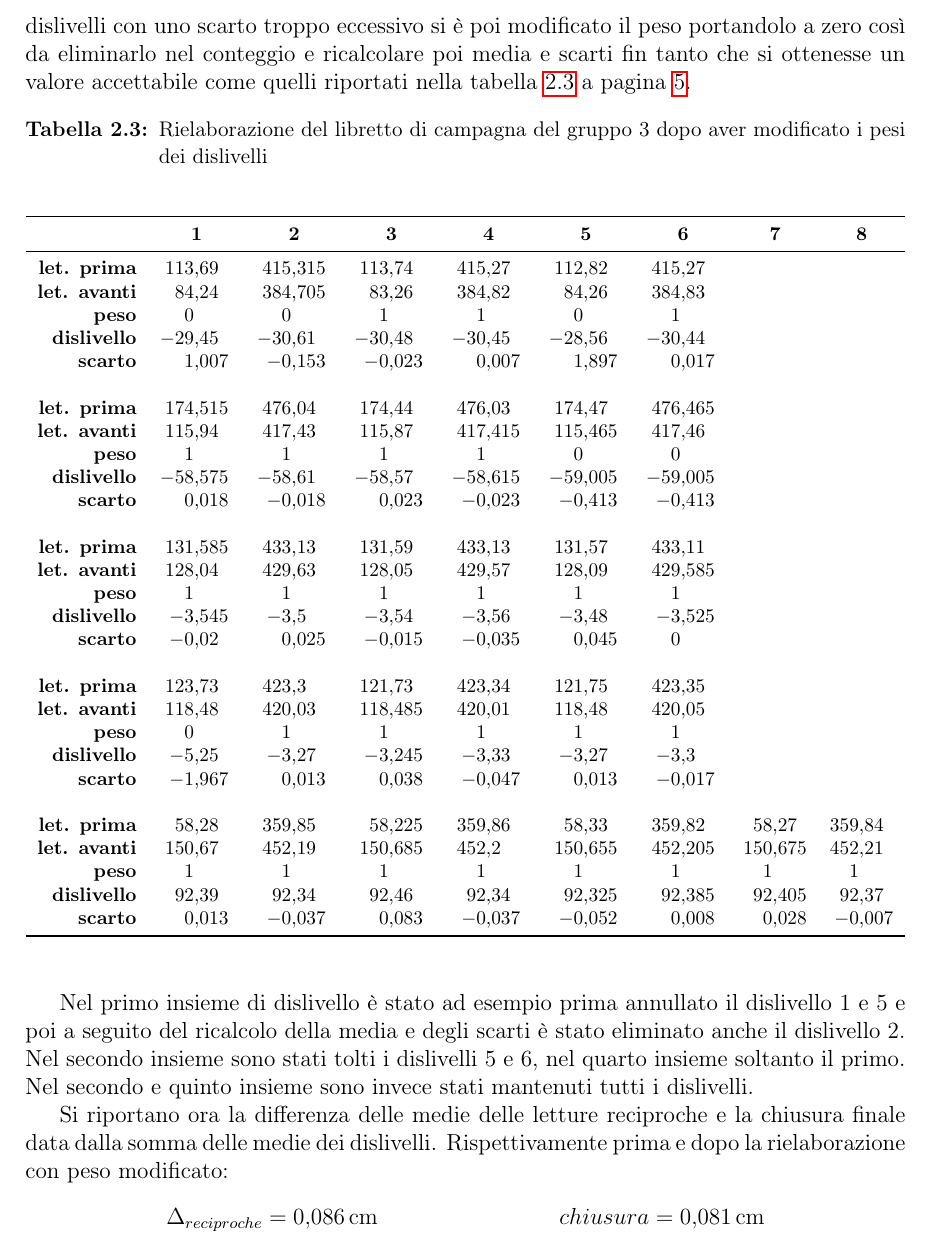
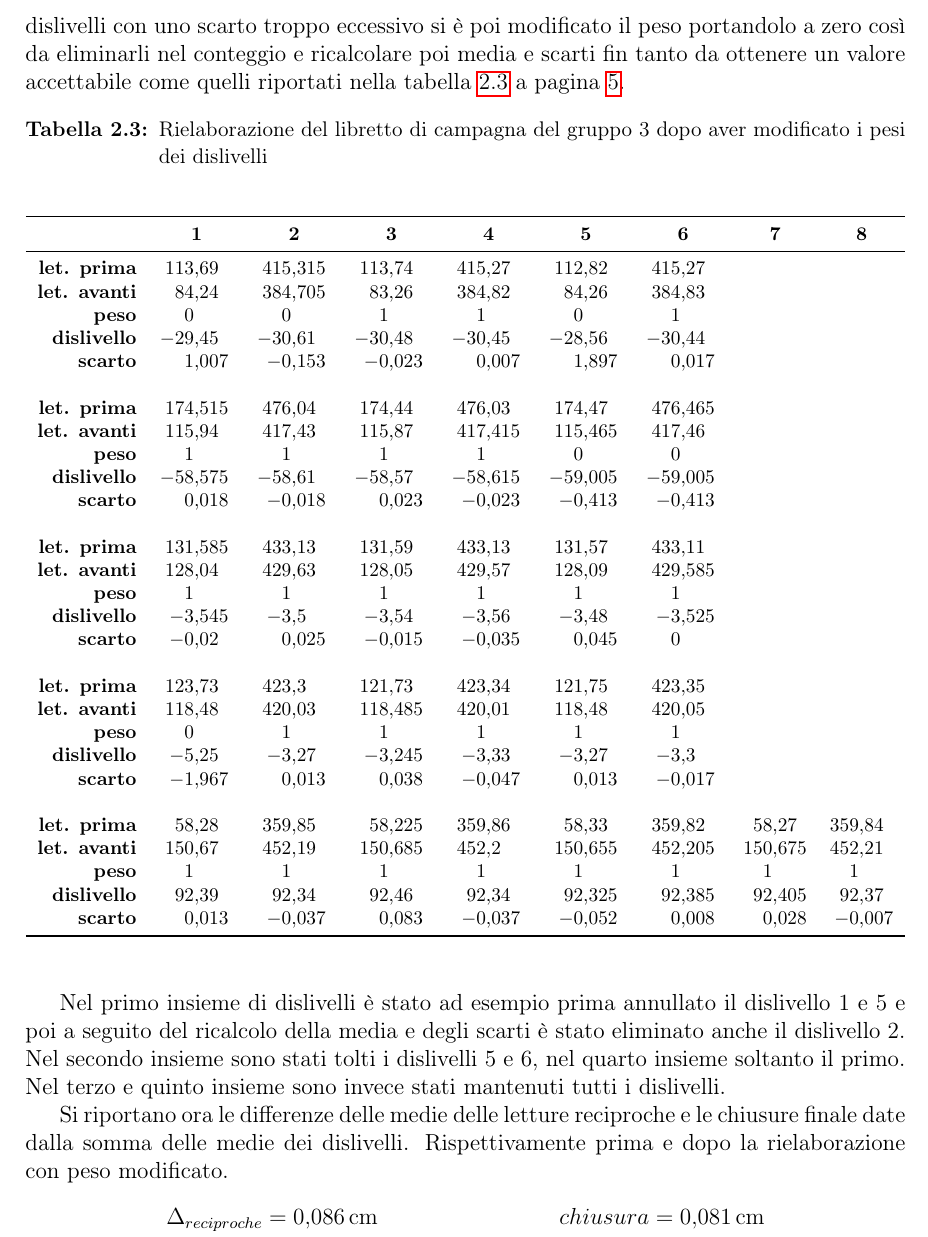
Before and after one commit to sononicola/Topografia_Relazione, a LaTeX document (Topografia_Relazione_MeoliNicola.tex, which reads Chapters/Chapter2.tex): part of page 10 of 26, cut so that both start at the same text. Compiled offline with pdfLaTeX.

Commit message:
CONSEGNA FINALE

```diff
--- a/Chapters/Chapter2.tex
+++ b/Chapters/Chapter2.tex
@@ -51,18 +51,18 @@ Si sono così venuti a creare dei dati ridondati di dislivelli per ogni coppia d
 Per ogni insieme di dislivelli si è calcolata la media con la quale si è poi calcolata la dispersione di ciascuno di essi.
 Come prima battuta si è assegnato un peso pari a $1$ a tutti i dislivelli, come si può vedere nella tabella \ref{tab:libretto1rielaborato} riportata a pagina \pageref{tab:libretto1rielaborato}.
 \elaborazione{Elaborazione del libretto di campagna del gruppo 3 assegnando peso 1 a tutti i dislivelli}{tab:libretto1rielaborato}{documents/livLibretto1rielaborato.csv} %
-Mentre per i dislivelli con uno scarto troppo eccessivo si è poi modificato il peso portandolo a zero così da eliminarlo nel conteggio e ricalcolare poi media e scarti fin tanto che si ottenesse un valore accettabile come quelli riportati nella tabella \ref{tab:libretto1rielaboratoaggiustato} a pagina \pageref{tab:libretto1rielaboratoaggiustato}.
+Mentre per i dislivelli con uno scarto troppo eccessivo si è poi modificato il peso portandolo a zero così da eliminarli nel conteggio e ricalcolare poi media e scarti fin tanto da ottenere un valore accettabile come quelli riportati nella tabella \ref{tab:libretto1rielaboratoaggiustato} a pagina \pageref{tab:libretto1rielaboratoaggiustato}.
 \elaborazione{Rielaborazione del libretto di campagna del gruppo 3 dopo aver modificato i pesi dei dislivelli}{tab:libretto1rielaboratoaggiustato}{documents/livLibretto1rielaboratoaggiustato.csv}
 
-Nel primo insieme di dislivello è stato ad esempio prima annullato il dislivello $1$ e $5$ e poi a seguito del ricalcolo della media e degli scarti è stato eliminato anche il dislivello $2$.
+Nel primo insieme di dislivelli è stato ad esempio prima annullato il dislivello $1$ e $5$ e poi a seguito del ricalcolo della media e degli scarti è stato eliminato anche il dislivello $2$.
 Nel secondo insieme sono stati tolti i dislivelli $5$ e $6$, nel quarto insieme soltanto il primo.
-Nel secondo e quinto insieme sono invece stati mantenuti tutti i dislivelli.
+Nel terzo e quinto insieme sono invece stati mantenuti tutti i dislivelli.
 
-Si riportano ora la differenza delle medie delle letture reciproche e la chiusura finale data dalla somma delle medie dei dislivelli. Rispettivamente prima e dopo la rielaborazione con peso modificato:
+Si riportano ora le differenze delle medie delle letture reciproche e le chiusure finale date dalla somma delle medie dei dislivelli. Rispettivamente prima e dopo la rielaborazione con peso modificato.
 \begin{align*}
 \Delta_{reciproche} &= \si{0.086}{\centi\metre} \quad & chiusura = \si{0.081}{\centi\metre} \\
 \Delta_{reciproche} &= \si{-0.242}{\centi\metre} \quad & chiusura = \si{0.076}{\centi\metre}
-\end{align*}.
+\end{align*}
 Una differenza delle letture reciproche uguale, o comunque non troppo lontana, da zero è indice della corretta rettificazione del livello utilizzato.
 Come si nota nei risultati ottenuti, non solo è abbastanza lontana da zero ma oltretutto aumenta dopo la rielaborazione dei pesi.
 Probabilmente causa del fatto dell'inesperienza degli operatori e di un errore diffuso un po' a tutte le misure.
```
Also changed, not shown: Chapters/Chapter3.tex (+1 -1 lines), Chapters/Chapter4.tex (+4 -4 lines).
